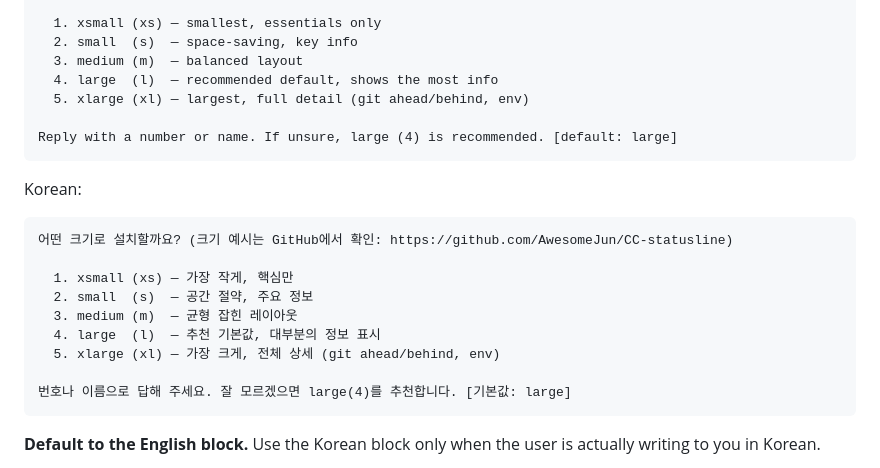
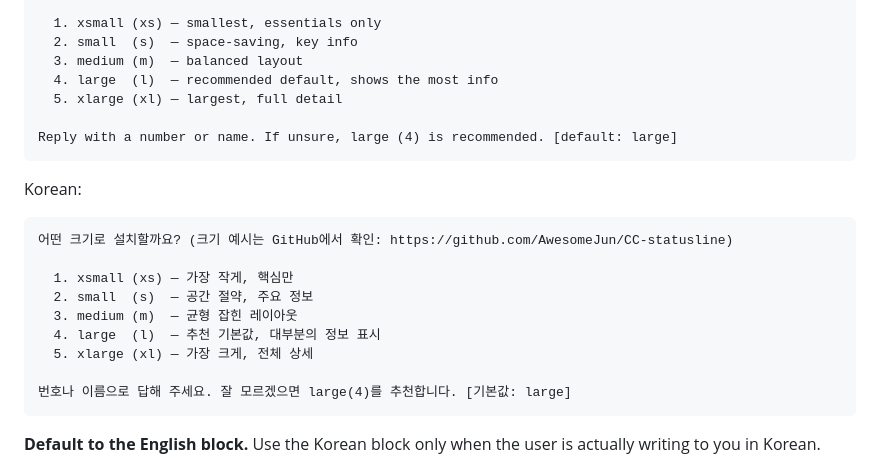
Before and after one commit to jnelken/CC-statusline-node, a Markdown page: CLAUDE.md, the part around the change. GitHub-like rendering.

Commit message:
docs: trim '(git ahead/behind, env)' from xlarge menu line (EN+KO, both copies)

````diff
--- a/CLAUDE.md
+++ b/CLAUDE.md
@@ -24,7 +24,7 @@ Which size would you like to install? (size examples on GitHub: https://github.c
   2. small  (s)  — space-saving, key info
   3. medium (m)  — balanced layout
   4. large  (l)  — recommended default, shows the most info
-  5. xlarge (xl) — largest, full detail (git ahead/behind, env)
+  5. xlarge (xl) — largest, full detail
 
 Reply with a number or name. If unsure, large (4) is recommended. [default: large]
 ```
@@ -38,7 +38,7 @@ Korean:
   2. small  (s)  — 공간 절약, 주요 정보
   3. medium (m)  — 균형 잡힌 레이아웃
   4. large  (l)  — 추천 기본값, 대부분의 정보 표시
-  5. xlarge (xl) — 가장 크게, 전체 상세 (git ahead/behind, env)
+  5. xlarge (xl) — 가장 크게, 전체 상세
 
 번호나 이름으로 답해 주세요. 잘 모르겠으면 large(4)를 추천합니다. [기본값: large]
 ```
````
Also changed, not shown: commands/statusline-setup.md (+2 -2 lines).
